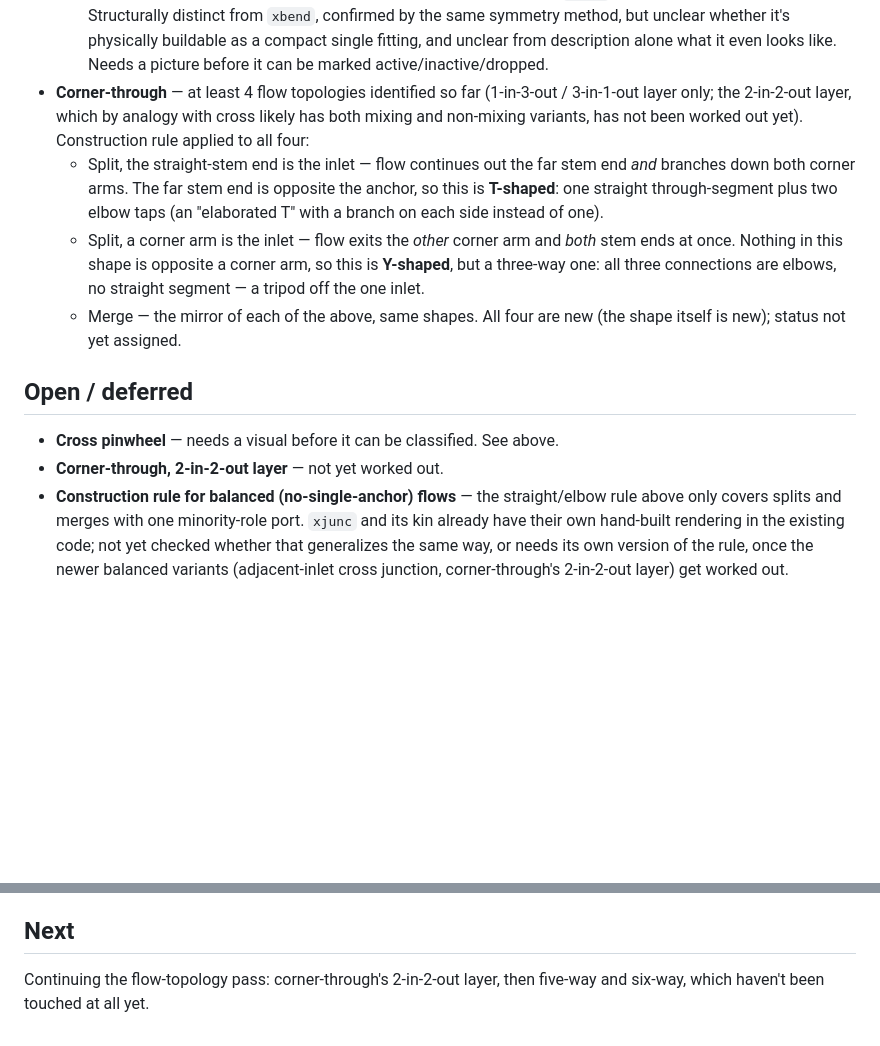
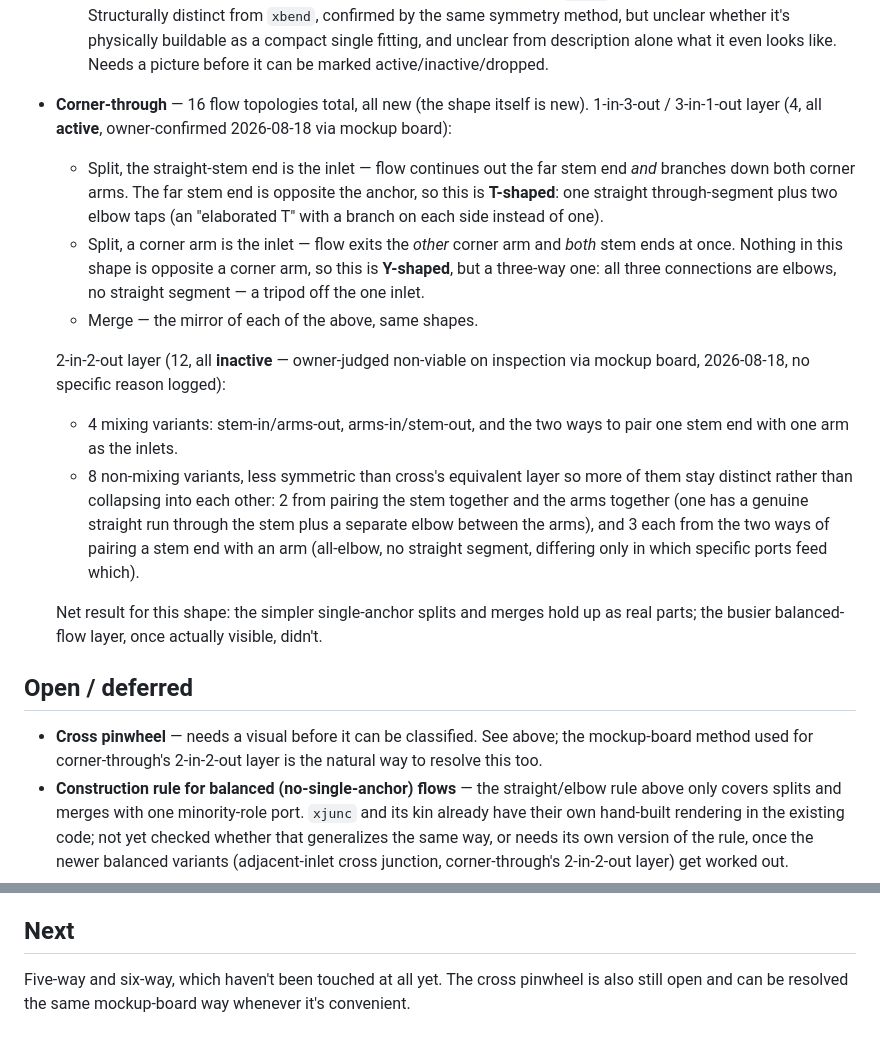
Before and after one commit to Perhoinc/pipegrid, a Markdown page: docs/PIPEGRID-PARTS-SPEC.md, 2 parts joined by grey strips. Drawn GitHub-style; blank space fills up the shorter version.

Commit message:
Log verdict: corner-through's 2-in-2-out layer rejected, split/merge confirmed
Owner reviewed all 16 corner-through flow-topologies on the mockup
board (2026-08-18). Result: the four single-anchor split/merge
variants are confirmed active - real, viable parts. All twelve
2-in-2-out variants (four mixing, eight non-mixing) are marked
inactive, judged non-viable on inspection once actually visible; no
specific reason logged, verdict recorded as-is per policy.

This is a real result in its own right: corner-through is a valid
connectivity pattern whose simpler flows hold up and whose busier
balanced-flow layer mostly doesn't, once you can see it rather than
just count it.

```diff
--- a/docs/PIPEGRID-PARTS-SPEC.md
+++ b/docs/PIPEGRID-PARTS-SPEC.md
@@ -142,10 +142,9 @@ from the existing catalogue.
     symmetry method, but unclear whether it's physically buildable as a compact single
     fitting, and unclear from description alone what it even looks like. Needs a picture
     before it can be marked active/inactive/dropped.
-- **Corner-through** — at least 4 flow topologies identified so far (1-in-3-out /
-  3-in-1-out layer only; the 2-in-2-out layer, which by analogy with cross likely has both
-  mixing and non-mixing variants, has not been worked out yet). Construction rule applied to
-  all four:
+- **Corner-through** — 16 flow topologies total, all new (the shape itself is new).
+  1-in-3-out / 3-in-1-out layer (4, all **active**, owner-confirmed 2026-08-18 via mockup
+  board):
   - Split, the straight-stem end is the inlet — flow continues out the far stem end *and*
     branches down both corner arms. The far stem end is opposite the anchor, so this is
     **T-shaped**: one straight through-segment plus two elbow taps (an "elaborated T" with a
@@ -155,12 +154,24 @@ from the existing catalogue.
     but a three-way one: all three connections are elbows, no straight segment — a tripod
     off the one inlet.
   - Merge — the mirror of each of the above, same shapes.
-  All four are new (the shape itself is new); status not yet assigned.
+
+  2-in-2-out layer (12, all **inactive** — owner-judged non-viable on inspection via mockup
+  board, 2026-08-18, no specific reason logged):
+  - 4 mixing variants: stem-in/arms-out, arms-in/stem-out, and the two ways to pair one stem
+    end with one arm as the inlets.
+  - 8 non-mixing variants, less symmetric than cross's equivalent layer so more of them stay
+    distinct rather than collapsing into each other: 2 from pairing the stem together and the
+    arms together (one has a genuine straight run through the stem plus a separate elbow
+    between the arms), and 3 each from the two ways of pairing a stem end with an arm
+    (all-elbow, no straight segment, differing only in which specific ports feed which).
+
+  Net result for this shape: the simpler single-anchor splits and merges hold up as real
+  parts; the busier balanced-flow layer, once actually visible, didn't.
 
 ## Open / deferred
 
-- **Cross pinwheel** — needs a visual before it can be classified. See above.
-- **Corner-through, 2-in-2-out layer** — not yet worked out.
+- **Cross pinwheel** — needs a visual before it can be classified. See above; the mockup-board
+  method used for corner-through's 2-in-2-out layer is the natural way to resolve this too.
 - **Construction rule for balanced (no-single-anchor) flows** — the straight/elbow rule above
   only covers splits and merges with one minority-role port. `xjunc` and its kin already have
   their own hand-built rendering in the existing code; not yet checked whether that
@@ -177,5 +188,5 @@ from the existing catalogue.
 
 ## Next
 
-Continuing the flow-topology pass: corner-through's 2-in-2-out layer, then five-way and
-six-way, which haven't been touched at all yet.
+Five-way and six-way, which haven't been touched at all yet. The cross pinwheel is also still
+open and can be resolved the same mockup-board way whenever it's convenient.
```
